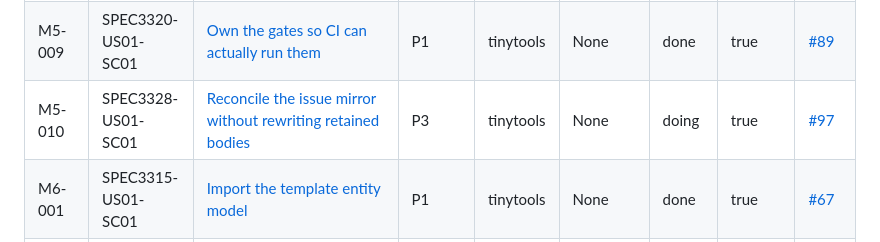
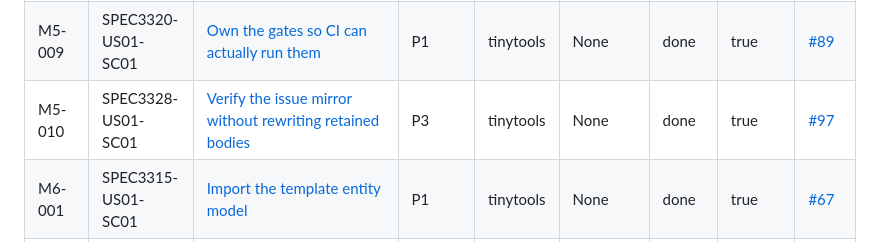
Before and after one commit to lowlandtech/tinytools, a Markdown page: docs/workitems/README.md, the part around the change. Rendered like a GitHub page.

Commit message:
docs(SPEC3328-US01-SC01): close the mirror check at verification #97
The delivered half is the read-only split: identity drift fails, content drift is reported with its fields, strict preserves the old behaviour. The three preserve flags stay deferred with the reason recorded, and --apply stays off.

```diff
--- a/docs/workitems/README.md
+++ b/docs/workitems/README.md
@@ -47,7 +47,7 @@
 | M5-007 | SPEC3318-US01-SC01 | [Repair the documentation baseline that blocks the issue mirror](done/SPEC3318.US01.SC01.docs-baseline-repair.md) | P1 | tinytools | None | done | true | [#87](https://github.com/lowlandtech/tinytools/issues/87) |
 | M5-008 | SPEC3319-US01-SC01 | [Adopt managed issue identity so the mirror can run](done/SPEC3319.US01.SC01.issue-marker-adoption.md) | P1 | tinytools | None | done | true | [#88](https://github.com/lowlandtech/tinytools/issues/88) |
 | M5-009 | SPEC3320-US01-SC01 | [Own the gates so CI can actually run them](done/SPEC3320.US01.SC01.vendored-gates.md) | P1 | tinytools | None | done | true | [#89](https://github.com/lowlandtech/tinytools/issues/89) |
-| M5-010 | SPEC3328-US01-SC01 | [Reconcile the issue mirror without rewriting retained bodies](doing/SPEC3328.US01.SC01.mirror-content-preserving.md) | P3 | tinytools | None | doing | true | [#97](https://github.com/lowlandtech/tinytools/issues/97) |
+| M5-010 | SPEC3328-US01-SC01 | [Verify the issue mirror without rewriting retained bodies](done/SPEC3328.US01.SC01.mirror-content-preserving.md) | P3 | tinytools | None | done | true | [#97](https://github.com/lowlandtech/tinytools/issues/97) |
 | M6-001 | SPEC3315-US01-SC01 | [Import the template entity model](done/SPEC3315.US01.SC01.template-entity-model.md) | P1 | tinytools | None | done | true | [#67](https://github.com/lowlandtech/tinytools/issues/67) |
 | M6-002 | SPEC3315-US02-SC01 | [Serve the template API contract](done/SPEC3315.US02.SC01.template-api-host.md) | P1 | tinytools | M6-001 | done | true | [#68](https://github.com/lowlandtech/tinytools/issues/68) |
 | M6-003 | SPEC3315-US03-SC01 | [Add the templates store, reducer and HTTP client](done/SPEC3315.US03.SC01.template-store.md) | P2 | tinytools | M6-002 | done | true | [#69](https://github.com/lowlandtech/tinytools/issues/69) |
```
Also changed, not shown: 2 other files.
